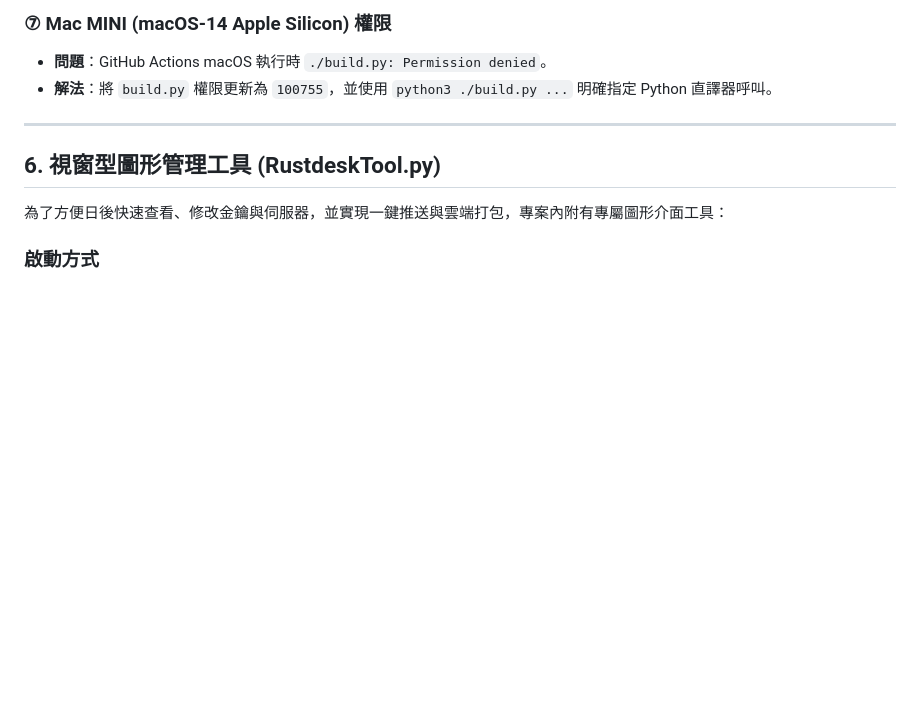
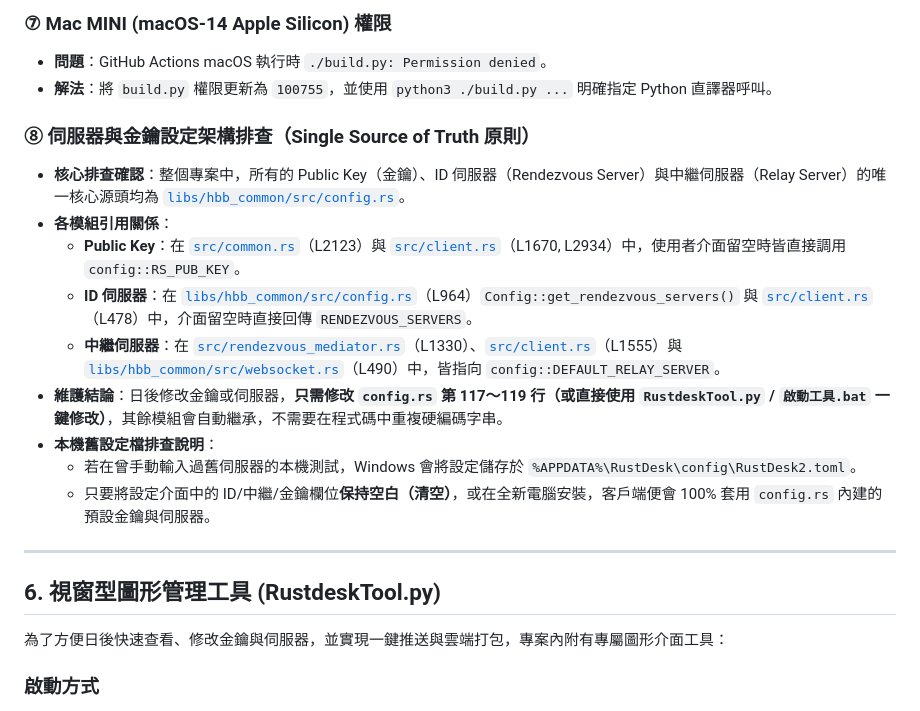
Before and after one commit to paiBZIP/rustdesk-custom, a Markdown page: FIX_RUSTDESK.md, the part around the change. Drawn GitHub-style; blank space fills up the shorter version.

Commit message:
docs: document single source of truth and config architecture [FIX_RUSTDESK]

```diff
--- a/FIX_RUSTDESK.md
+++ b/FIX_RUSTDESK.md
@@ -169,6 +169,17 @@ git push origin main
 - **問題**：GitHub Actions macOS 執行時 `./build.py: Permission denied`。
 - **解法**：將 `build.py` 權限更新為 `100755`，並使用 `python3 ./build.py ...` 明確指定 Python 直譯器呼叫。
 
+### ⑧ 伺服器與金鑰設定架構排查（Single Source of Truth 原則）
+- **核心排查確認**：整個專案中，所有的 Public Key（金鑰）、ID 伺服器（Rendezvous Server）與中繼伺服器（Relay Server）的唯一核心源頭均為 [`libs/hbb_common/src/config.rs`](file:///c:/Users/Bzip/Desktop/rustdesk-master/libs/hbb_common/src/config.rs)。
+- **各模組引用關係**：
+  - **Public Key**：在 [`src/common.rs`](file:///c:/Users/Bzip/Desktop/rustdesk-master/src/common.rs)（L2123）與 [`src/client.rs`](file:///c:/Users/Bzip/Desktop/rustdesk-master/src/client.rs)（L1670, L2934）中，使用者介面留空時皆直接調用 `config::RS_PUB_KEY`。
+  - **ID 伺服器**：在 [`libs/hbb_common/src/config.rs`](file:///c:/Users/Bzip/Desktop/rustdesk-master/libs/hbb_common/src/config.rs)（L964）`Config::get_rendezvous_servers()` 與 [`src/client.rs`](file:///c:/Users/Bzip/Desktop/rustdesk-master/src/client.rs)（L478）中，介面留空時直接回傳 `RENDEZVOUS_SERVERS`。
+  - **中繼伺服器**：在 [`src/rendezvous_mediator.rs`](file:///c:/Users/Bzip/Desktop/rustdesk-master/src/rendezvous_mediator.rs)（L1330）、[`src/client.rs`](file:///c:/Users/Bzip/Desktop/rustdesk-master/src/client.rs)（L1555）與 [`libs/hbb_common/src/websocket.rs`](file:///c:/Users/Bzip/Desktop/rustdesk-master/libs/hbb_common/src/websocket.rs)（L490）中，皆指向 `config::DEFAULT_RELAY_SERVER`。
+- **維護結論**：日後修改金鑰或伺服器，**只需修改 `config.rs` 第 117～119 行（或直接使用 `RustdeskTool.py` / `啟動工具.bat` 一鍵修改）**，其餘模組會自動繼承，不需要在程式碼中重複硬編碼字串。
+- **本機舊設定檔排查說明**：
+  - 若在曾手動輸入過舊伺服器的本機測試，Windows 會將設定儲存於 `%APPDATA%\RustDesk\config\RustDesk2.toml`。
+  - 只要將設定介面中的 ID/中繼/金鑰欄位**保持空白（清空）**，或在全新電腦安裝，客戶端便會 100% 套用 `config.rs` 內建的預設金鑰與伺服器。
+
 ---
 
 ## 6. 視窗型圖形管理工具 (RustdeskTool.py)
```
